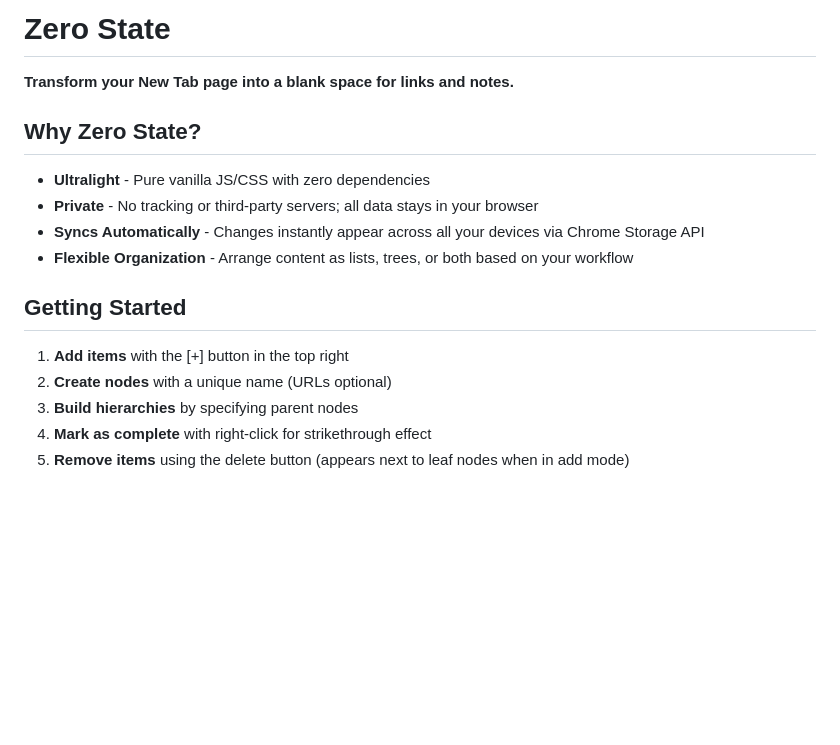
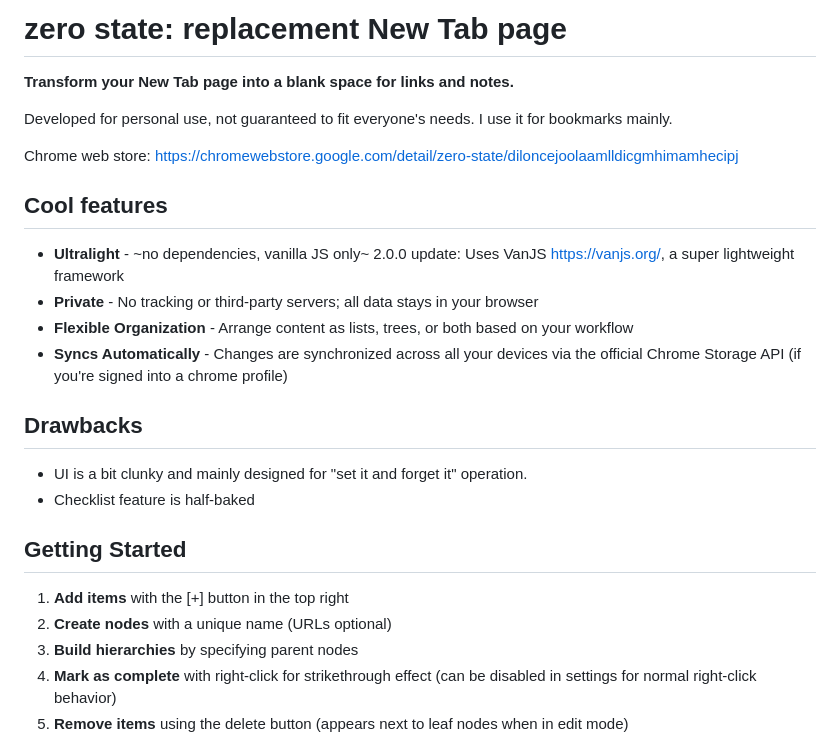
Before and after one commit to nmai/zero-state, a Markdown page: README.md, the part around the change printed below. Drawn GitHub-style; blank space fills up the shorter version.

```diff
--- a/README.md
+++ b/README.md
@@ -1,19 +1,30 @@
-# Zero State
+# zero state: replacement New Tab page
 
 **Transform your New Tab page into a blank space for links and notes.**
 
-## Why Zero State?
+Developed for personal use, not guaranteed to fit everyone's needs. I use it for bookmarks mainly.
 
-- **Ultralight** - Pure vanilla JS/CSS with zero dependencies
+Chrome web store: https://chromewebstore.google.com/detail/zero-state/diloncejoolaamlldicgmhimamhecipj
+
+
+## Cool features
+
+- **Ultralight** - ~no dependencies, vanilla JS only~ 2.0.0 update: Uses VanJS https://vanjs.org/, a super lightweight framework
 - **Private** - No tracking or third-party servers; all data stays in your browser
-- **Syncs Automatically** - Changes instantly appear across all your devices via Chrome Storage API
 - **Flexible Organization** - Arrange content as lists, trees, or both based on your workflow
+- **Syncs Automatically** - Changes are synchronized across all your devices via the official Chrome Storage API (if you're signed into a chrome profile)
+
+## Drawbacks
+
+- UI is a bit clunky and mainly designed for "set it and forget it" operation.
+- Checklist feature is half-baked
+
 
 ## Getting Started
 
 1. **Add items** with the [+] button in the top right
 2. **Create nodes** with a unique name (URLs optional)
 3. **Build hierarchies** by specifying parent nodes
-4. **Mark as complete** with right-click for strikethrough effect
-5. **Remove items** using the delete button (appears next to leaf nodes when in add mode)
+4. **Mark as complete** with right-click for strikethrough effect (can be disabled in settings for normal right-click behavior)
+5. **Remove items** using the delete button (appears next to leaf nodes when in edit mode)
 
```
Also changed, not shown: other parts of README.md (+5 -3 lines), misc/v2.0.0-dark.png (renamed from misc/chrome_2025-03-30_23-10-20.png), misc/v2.0.0-edit.png (renamed from misc/chrome_2025-03-30_23-11-52.png), misc/v2.0.0-light.png (renamed from misc/chrome_2025-03-30_23-11-15.png), misc/v2.0.0-settings.png (renamed from misc/chrome_2025-03-30_23-11-39.png), 1 other file.
